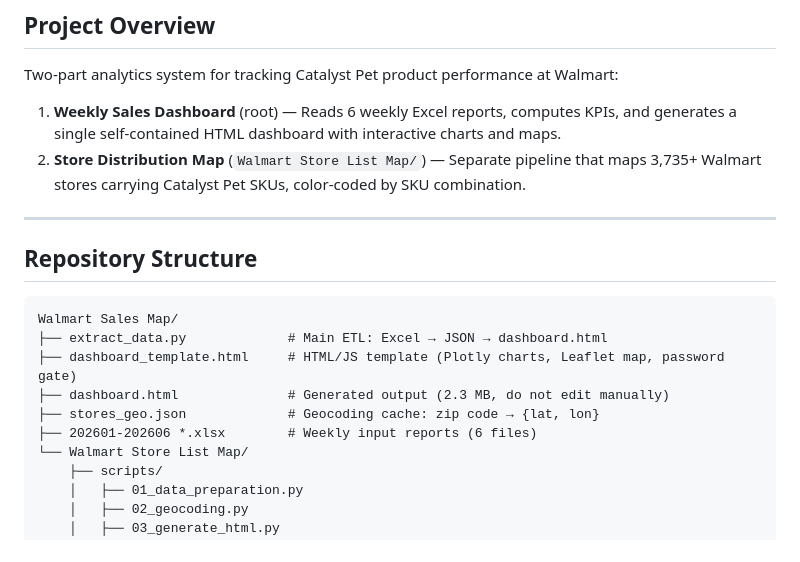
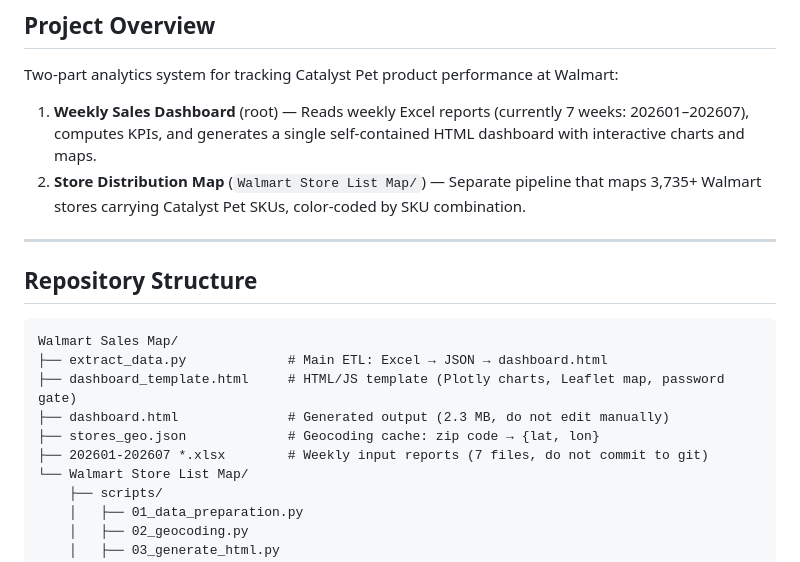
Before and after one commit to homedoctorpro/catalyst-walmart-dashboard, a Markdown page: CLAUDE.md, the part around one of its changes. Rendered like a GitHub page.

```diff
--- a/CLAUDE.md
+++ b/CLAUDE.md
@@ -4,7 +4,7 @@
 
 Two-part analytics system for tracking Catalyst Pet product performance at Walmart:
 
-1. **Weekly Sales Dashboard** (root) — Reads 6 weekly Excel reports, computes KPIs, and generates a single self-contained HTML dashboard with interactive charts and maps.
+1. **Weekly Sales Dashboard** (root) — Reads weekly Excel reports (currently 7 weeks: 202601–202607), computes KPIs, and generates a single self-contained HTML dashboard with interactive charts and maps.
 2. **Store Distribution Map** (`Walmart Store List Map/`) — Separate pipeline that maps 3,735+ Walmart stores carrying Catalyst Pet SKUs, color-coded by SKU combination.
 
 ---
@@ -17,7 +17,7 @@ Walmart Sales Map/
 ├── dashboard_template.html     # HTML/JS template (Plotly charts, Leaflet map, password gate)
 ├── dashboard.html              # Generated output (2.3 MB, do not edit manually)
 ├── stores_geo.json             # Geocoding cache: zip code → {lat, lon}
-├── 202601-202606 *.xlsx        # Weekly input reports (6 files)
+├── 202601-202607 *.xlsx        # Weekly input reports (7 files, do not commit to git)
 └── Walmart Store List Map/
     ├── scripts/
     │   ├── 01_data_preparation.py
```
Also changed, not shown: other parts of CLAUDE.md (+32 -3 lines).
